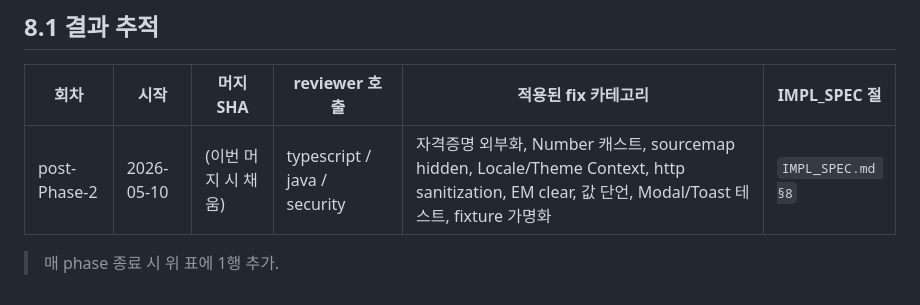
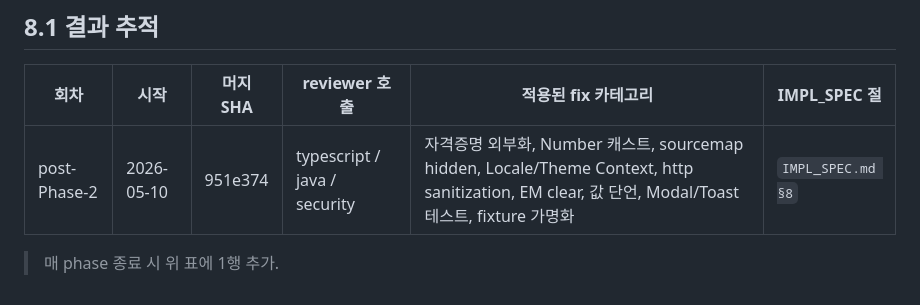
Before and after one commit to LsMin124/patient_info, a Markdown page: docs/PHASE_REVIEW.md, the part around the change. Rendered like a GitHub page.

Commit message:
docs: backfill post-Phase-2 review merge SHA in tracking table

```diff
--- a/docs/PHASE_REVIEW.md
+++ b/docs/PHASE_REVIEW.md
@@ -105,6 +105,6 @@ git checkout -b phase/(N+1)-<topic>
 
 | 회차 | 시작 | 머지 SHA | reviewer 호출 | 적용된 fix 카테고리 | IMPL_SPEC 절 |
 |---|---|---|---|---|---|
-| post-Phase-2 | 2026-05-10 | (이번 머지 시 채움) | typescript / java / security | 자격증명 외부화, Number 캐스트, sourcemap hidden, Locale/Theme Context, http sanitization, EM clear, 값 단언, Modal/Toast 테스트, fixture 가명화 | `IMPL_SPEC.md §8` |
+| post-Phase-2 | 2026-05-10 | 951e374 | typescript / java / security | 자격증명 외부화, Number 캐스트, sourcemap hidden, Locale/Theme Context, http sanitization, EM clear, 값 단언, Modal/Toast 테스트, fixture 가명화 | `IMPL_SPEC.md §8` |
 
 > 매 phase 종료 시 위 표에 1행 추가.
```
